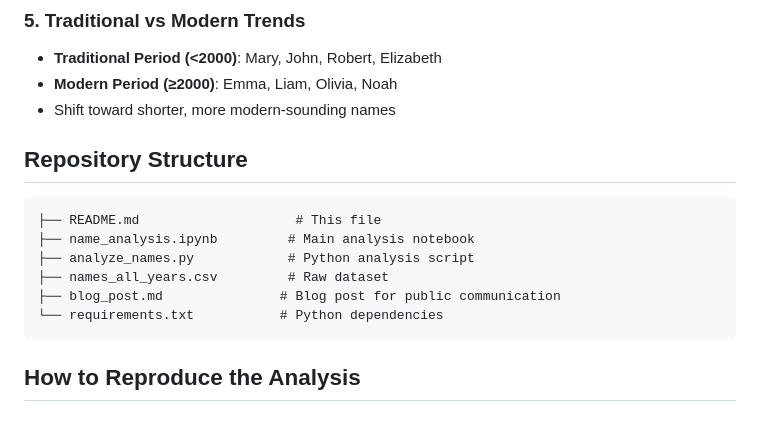
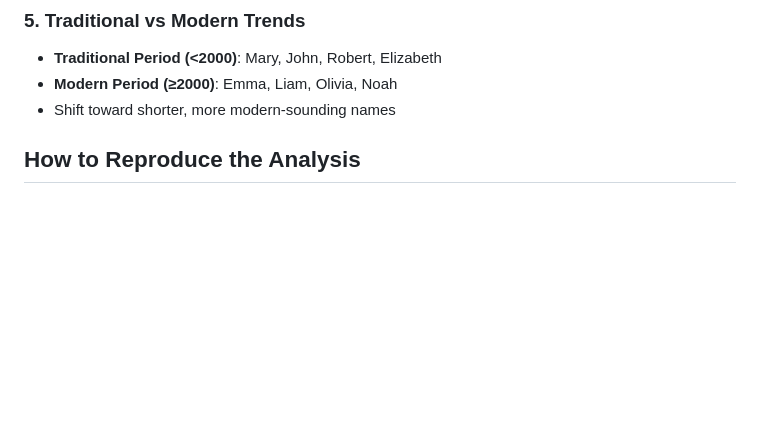
Before and after one commit to hanfuzhao/Module-1-Project---Hanfu-and-Atharva, a Markdown page: README.md, the part around the change. GitHub-like rendering; blank space fills up the shorter version.

````diff
--- a/README.md
+++ b/README.md
@@ -49,16 +49,6 @@ The analysis is based on the comprehensive US Baby Names dataset, which contains
 - **Modern Period (≥2000)**: Emma, Liam, Olivia, Noah
 - Shift toward shorter, more modern-sounding names
 
-## Repository Structure
-
-```
-├── README.md                    # This file
-├── name_analysis.ipynb         # Main analysis notebook
-├── analyze_names.py            # Python analysis script
-├── names_all_years.csv         # Raw dataset
-├── blog_post.md               # Blog post for public communication
-└── requirements.txt           # Python dependencies
-```
 
 ## How to Reproduce the Analysis
 
````
